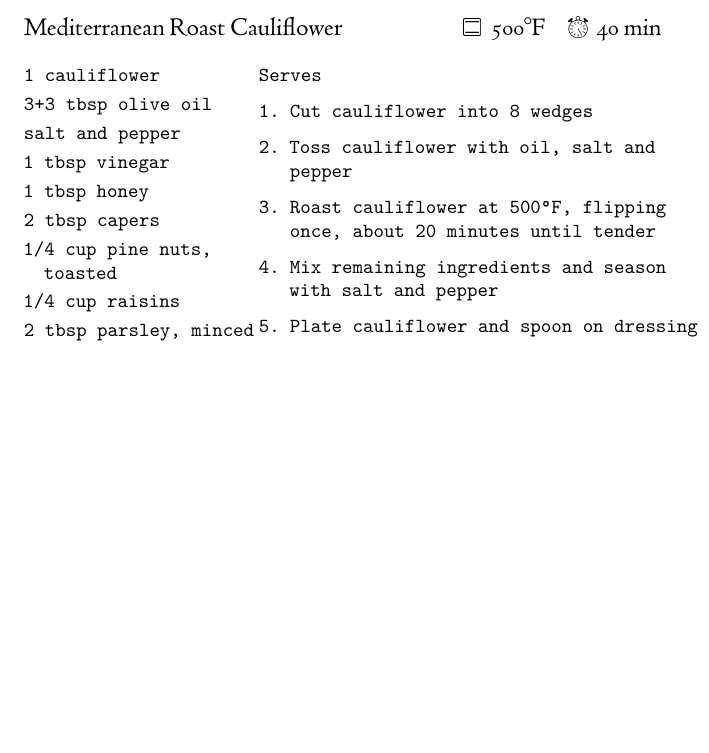
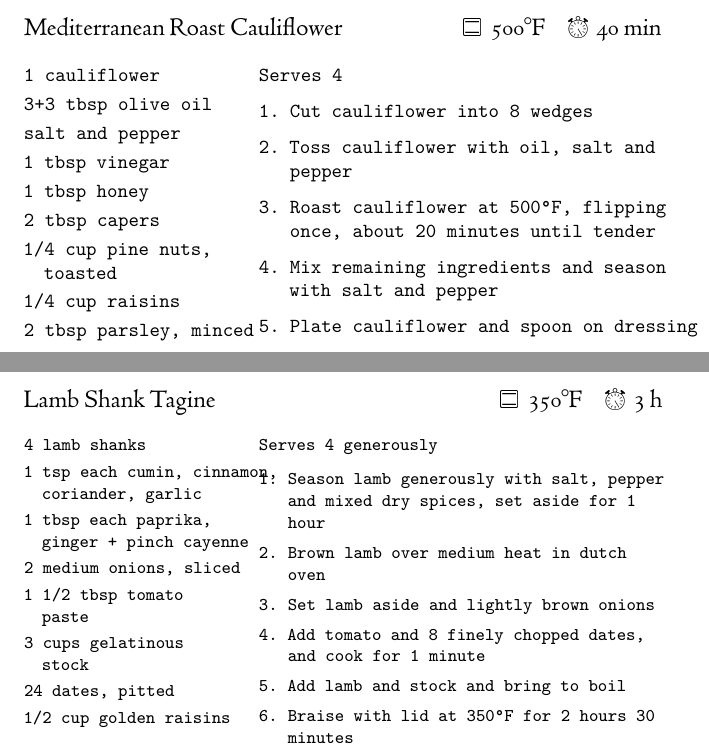
Before and after one commit to OlliSaarikivi/recipecards, a LaTeX document (main.tex): part of page 79 of 79 before the commit and two parts of pages 79 and 80 of 81 after it, the two joined at a grey line, cut so that both start at the same text, the shorter picture padded with empty space. Compiled offline with XeLaTeX.

Commit message:
Fix and lamb tagine

```diff
--- a/main.tex
+++ b/main.tex
@@ -1362,7 +1362,7 @@ salt and pepper
 2 tbsp parsley, minced
 \end{ingredients}
 \nextcolumn
-Serves
+Serves 4
 \begin{steps}
     \item Cut cauliflower into 8 wedges
     \item Toss cauliflower with oil, salt and pepper
@@ -1371,6 +1371,33 @@ Serves
     \item Plate cauliflower and spoon on dressing
 \end{steps}
 \end{recipe}
+
+\begin{denserecipe}{Lamb Shank Tagine}{\preheat{\fahrenheit{350}}\totaltime{3 h}}
+\begin{ingredients}
+4 lamb shanks
+1 tsp each cumin, cinnamon, coriander, garlic
+1 tbsp each paprika, \mbox{ginger} + pinch cayenne
+2 medium onions, sliced
+1 1/2 tbsp tomato paste
+3 cups gelatinous stock
+24 dates, pitted
+1/2 cup golden raisins
+1/2 cup pomegranate
+cilantro
+\end{ingredients}
+\nextcolumn
+Serves 4 generously
+\begin{steps}
+    \item Season lamb generously with salt, pepper and mixed dry spices, set aside for 1 hour
+    \item Brown lamb over medium heat in dutch oven
+    \item Set lamb aside and lightly brown onions
+    \item Add tomato and 8 finely chopped dates, and cook for 1 minute
+    \item Add lamb and stock and bring to boil
+    \item Braise with lid at \fahrenheit{350} for 2 hours 30 minutes
+    \item Remove lamb, skim fat, add dates and raisins
+    \item Reduce slightly, pour over lamb and garnish with pomegranate and cilantro
+\end{steps}
+\end{denserecipe}
 
 % ===========================
 % === New recipe template ===
```
